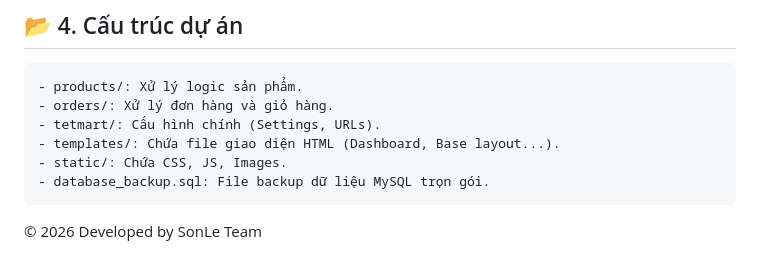
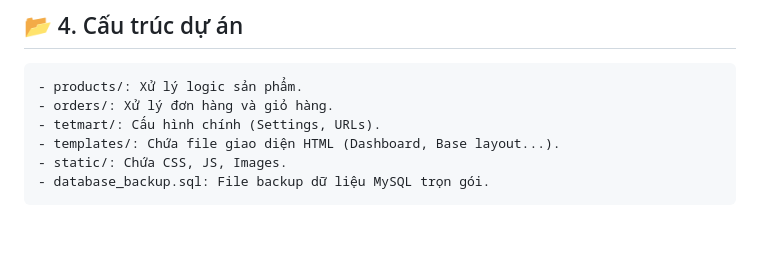
Before and after one commit to sonle-dev/TetMart-Core, a Markdown page: README.md, the part around the change. GitHub-like rendering; blank space fills up the shorter version.

```diff
--- a/README.md
+++ b/README.md
@@ -91,5 +91,3 @@
 	- templates/: Chứa file giao diện HTML (Dashboard, Base layout...).
 	- static/: Chứa CSS, JS, Images.
 	- database_backup.sql: File backup dữ liệu MySQL trọn gói.
-
-© 2026 Developed by SonLe Team
```
